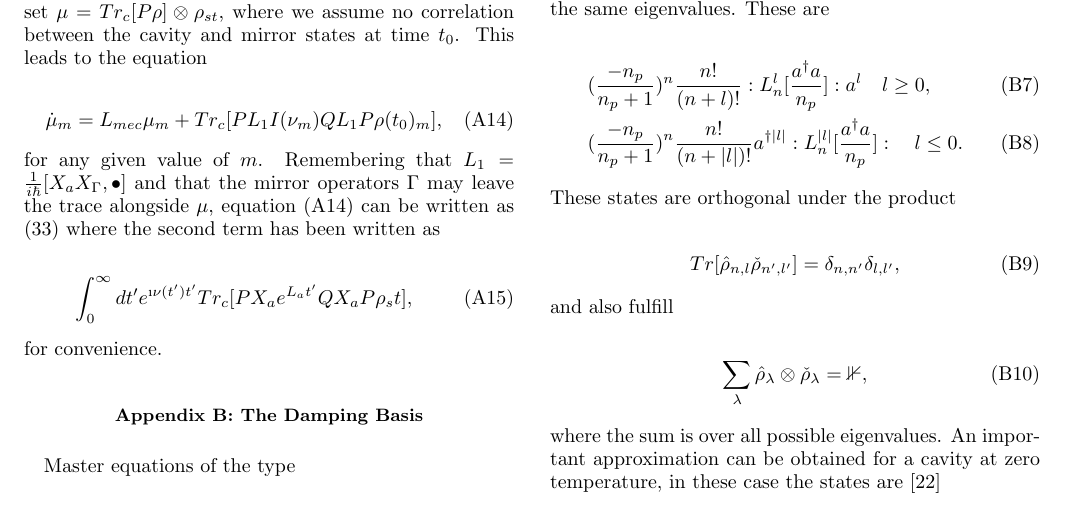
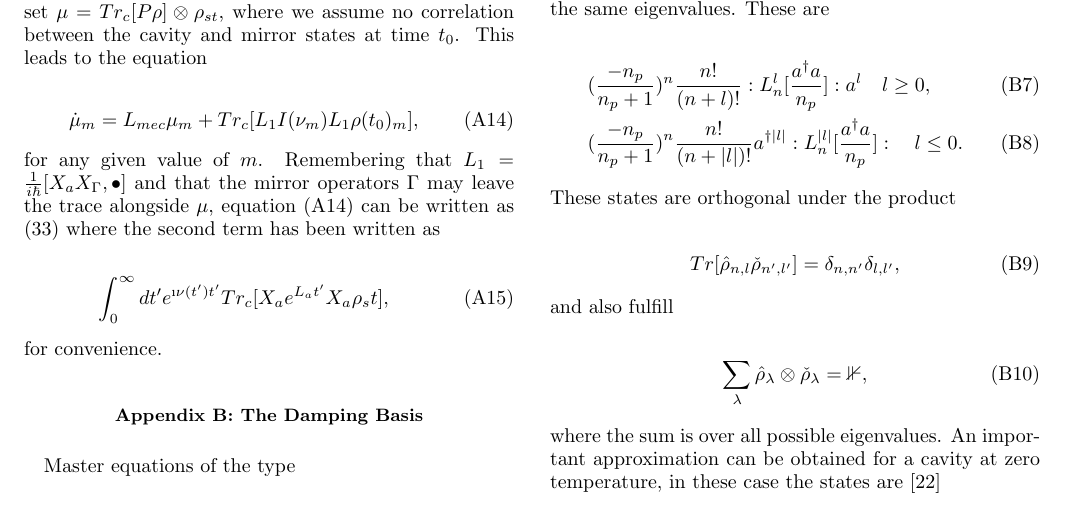
Before and after one commit to TigrisAltaica/PaperOptomechanicalCooling, a LaTeX paper (OptomechanicalCooling.tex): part of page 7 of 8, cut so that both start at the same text. Compiled offline with pdfLaTeX.

Commit message:
"Quite operadores de preoyección en expresión final de apéndice de Laser Cooling"

```diff
--- a/OptomechanicalCooling.tex
+++ b/OptomechanicalCooling.tex
@@ -635,11 +635,11 @@ P\dot{\rho} = P[L_0]P \rho(t) + \sum_{m} P L_1 I_{m} Q L_1 P \rho(t_0).
 \end{equation} We then trace over all the cavity degrees of freedom and set  $\mu = Tr_c[P\rho]\otimes \rho_{st}$, where we assume no correlation between the cavity and mirror states at time $t_0$. This leads to the equation
 
 \begin{equation}\label{FinalProyectedEq}
-\dot{\mu}_m = L_{mec}\mu_m + Tr_c[ P L_1 I(\nu_m) Q L_1 P \rho(t_0)_m],
+\dot{\mu}_m = L_{mec}\mu_m + Tr_c[ L_1 I(\nu_m) L_1  \rho(t_0)_m],
 \end{equation} for any given value of $m$. Remembering that $L_1 = \frac{1}{i\hbar}[X_a X_\Gamma,\bullet]$ and that the mirror operators $\Gamma$ may leave the trace alongside $\mu$, equation \eqref{FinalProyectedEq} can be written as \eqref{eq:projected_master_equation} where the second term has been written as
 
 \begin{equation}
-\int_0^\infty dt' e^{\i\nu(t')t'}Tr_c[ P X_a e^{L_a t'} Q X_a P \rho_st],
+\int_0^\infty dt' e^{\i\nu(t')t'}Tr_c[X_a e^{L_a t'} X_a \rho_st],
 \end{equation} for convenience.
 
 
```
